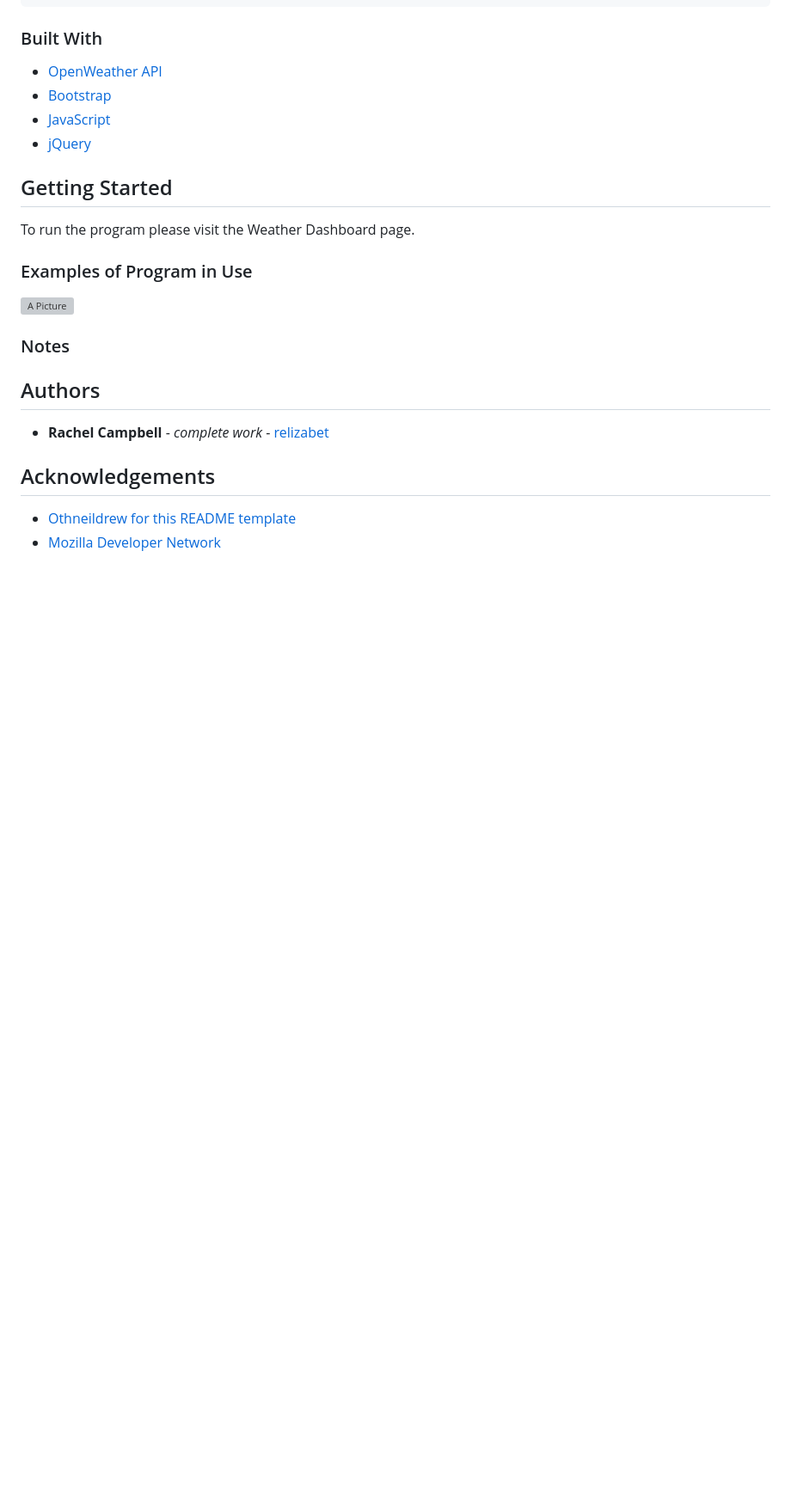
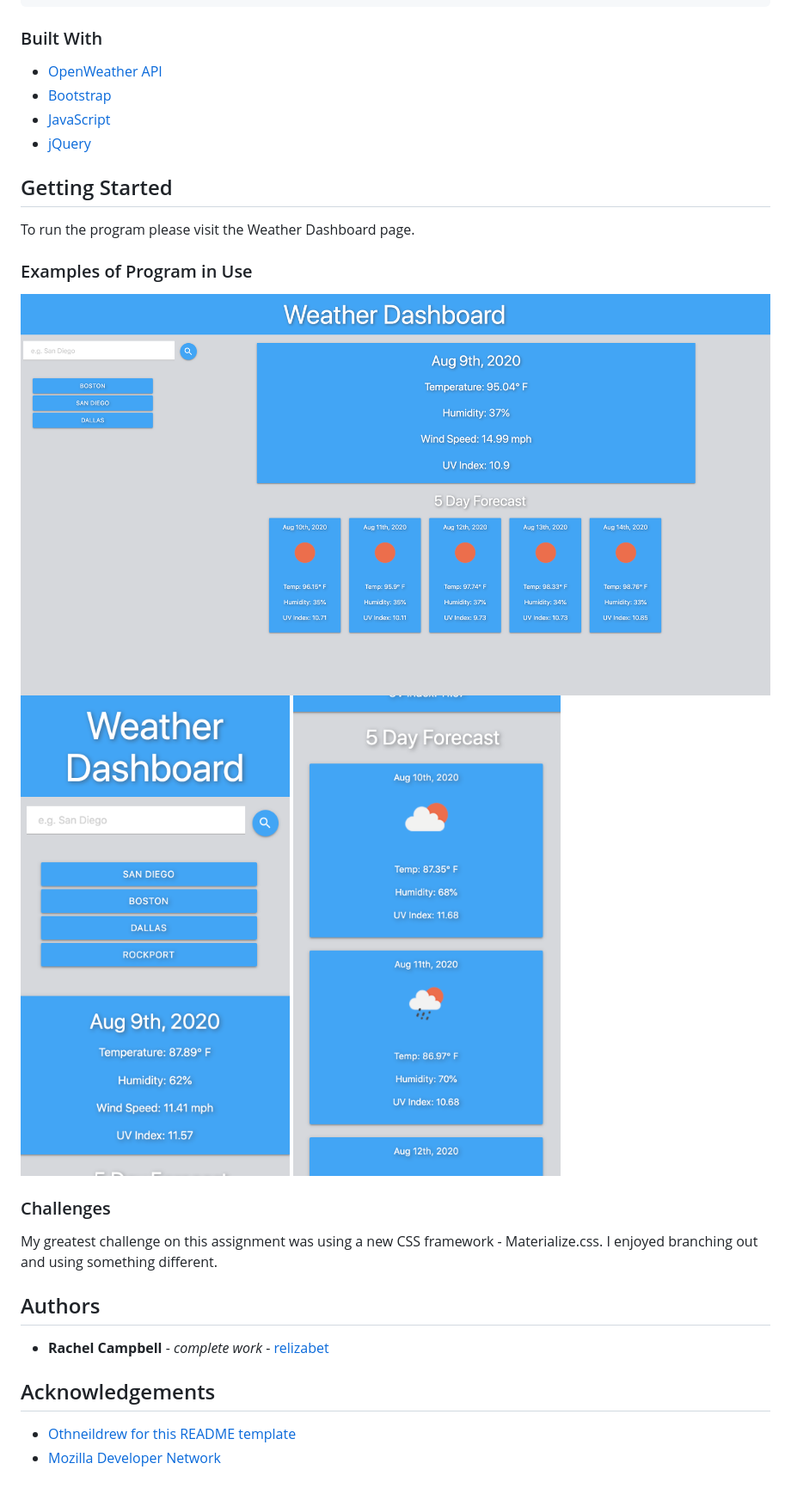
Before and after one commit to relizabet/Weather_Dashboard, a Markdown page: README.md, the part around the change. Shown: that part at 86% size. Drawn GitHub-style; pictures changed too: Assets/full.png (added), Assets/mobile1.png (added), Assets/mobile2.png (added); blank space fills up the shorter version; grey boxes are pictures that could not be loaded.

```diff
--- a/README.md
+++ b/README.md
@@ -36,9 +36,13 @@ To run the program please visit the <a href="">Weather Dashboard</a> page.
 
 ### Examples of Program in Use
 
-![A Picture]()
+![Full Application](/Assets/full.png)
+![Mobile 1](/Assets/mobile1.png)
+![Mobile 2](/Assets/mobile2.png)
 
-### Notes
+### Challenges
+
+My greatest challenge on this assignment was using a new CSS framework - Materialize.css. I enjoyed branching out and using something different.
 
 ## Authors
 
```
